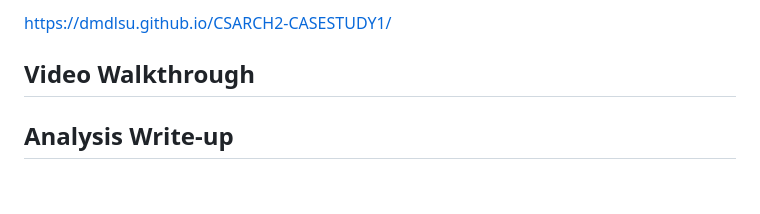
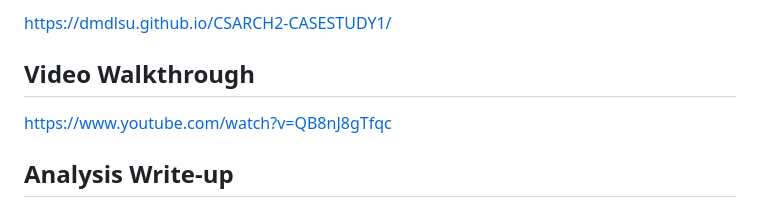
Before and after one commit to DMDLSU/CSARCH2-CASESTUDY1, a Markdown page: README.md, the part around the change. Rendered like a GitHub page; blank space fills up the shorter version.

Commit message:
Added Youtube link for the Video Walkthrough

```diff
--- a/README.md
+++ b/README.md
@@ -22,7 +22,7 @@ This Machine has two main functions. The first function converts a user input de
 ## Website Deployment Link
 https://dmdlsu.github.io/CSARCH2-CASESTUDY1/
 ## Video Walkthrough
-
+https://www.youtube.com/watch?v=QB8nJ8gTfqc
 ## Analysis Write-up
 
 ## Test Cases
```
